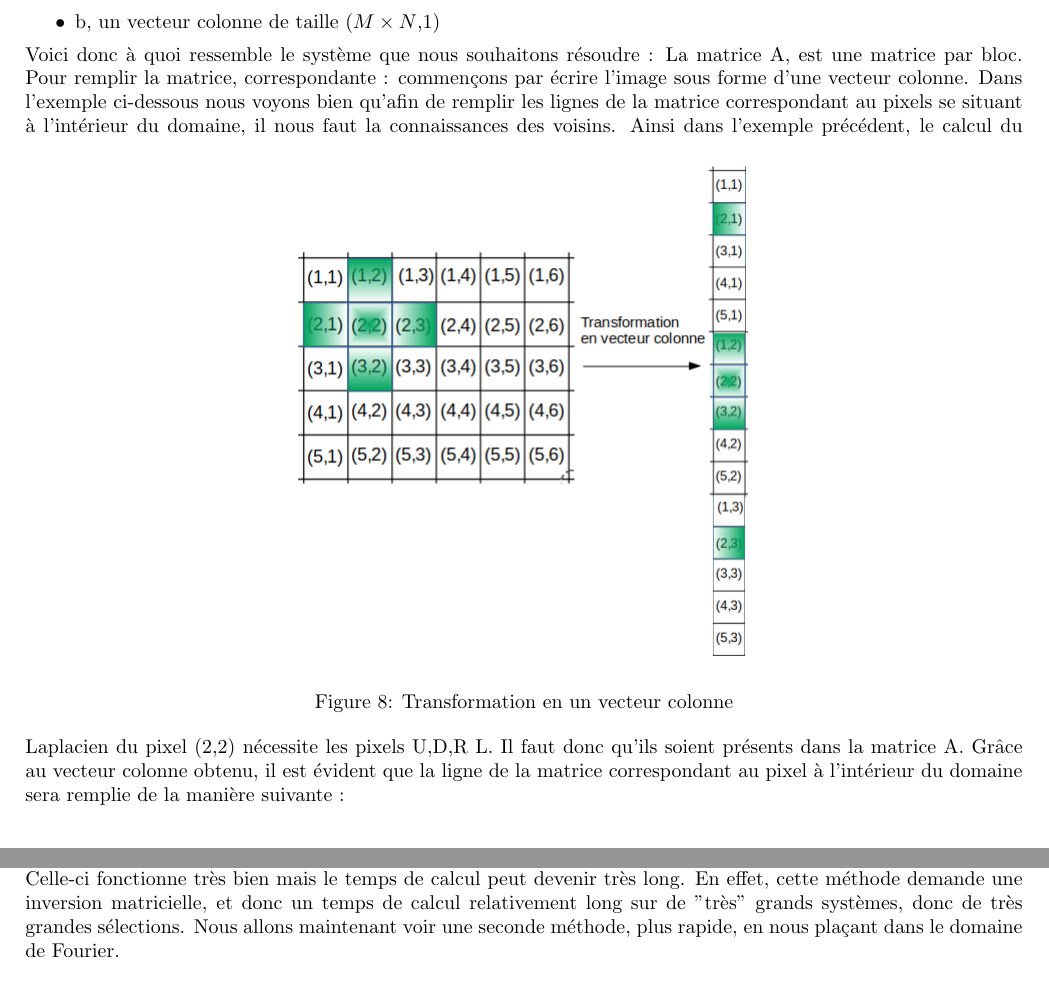
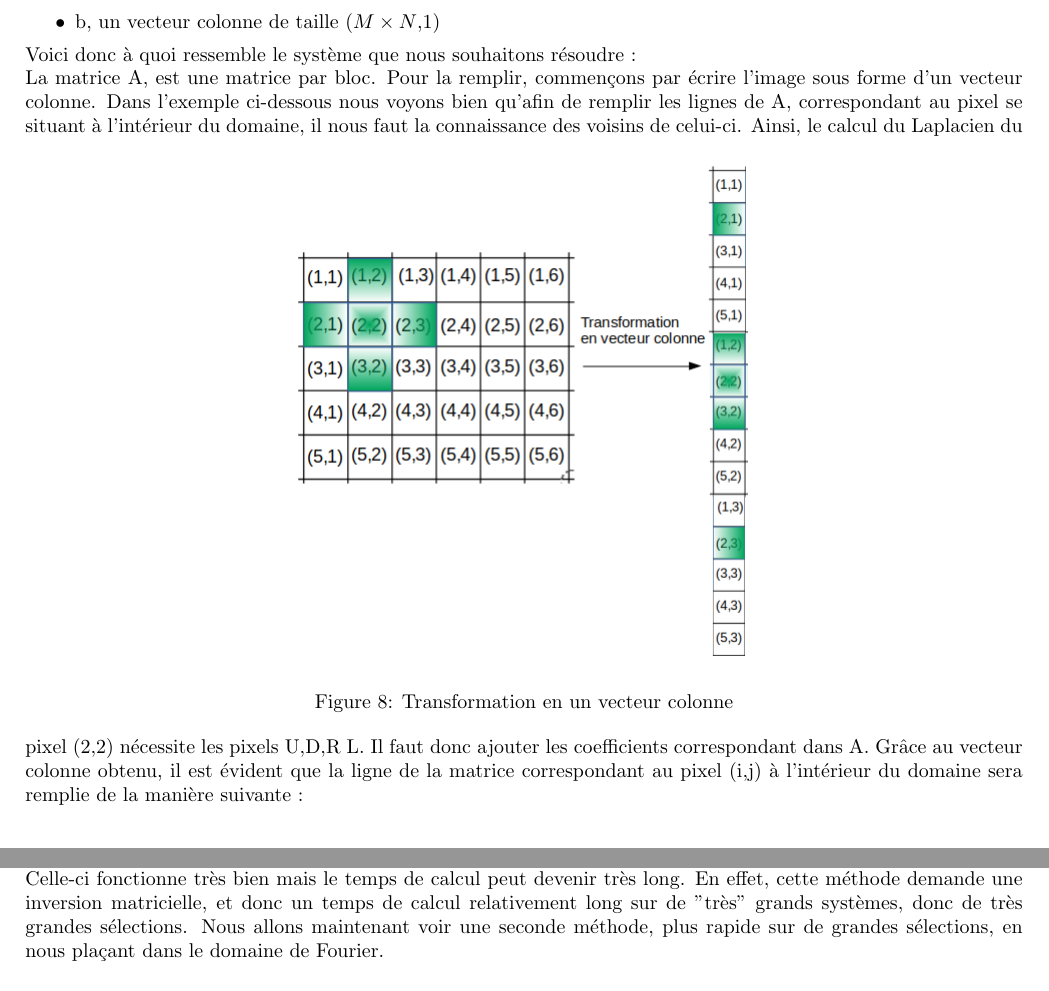
Before and after one commit to MVirginie/BlendIm, a LaTeX document (Memory/Rapport.tex, which reads Memory/Chapters/03_Discretisation.tex): two parts of pages 9 and 12 of 26, joined at a grey line, cut so that both start at the same text. Compiled offline with pdfLaTeX.

Commit message:
Correction fautes partie 3

```diff
--- a/Memory/Chapters/03_Discretisation.tex
+++ b/Memory/Chapters/03_Discretisation.tex
@@ -104,14 +104,14 @@ Avec :
 \item I, un vecteur colonne de taille ($M\times N$,1)
 \item b, un vecteur colonne de taille ($M\times N$,1)
 \end{itemize}
-Voici donc à quoi ressemble le système que nous souhaitons résoudre :
-La matrice A, est une matrice par bloc. Pour remplir la matrice, correspondante : commençons par écrire l'image sous forme d'une vecteur colonne. Dans l'exemple ci-dessous nous voyons bien qu'afin de remplir les lignes de la matrice correspondant au pixels se situant à l'intérieur du domaine, il nous faut la connaissances des voisins.
+Voici donc à quoi ressemble le système que nous souhaitons résoudre :\newline
+La matrice A, est une matrice par bloc. Pour la remplir, commençons par écrire l'image sous forme d'un vecteur colonne. Dans l'exemple ci-dessous nous voyons bien qu'afin de remplir les lignes de A, correspondant au pixel se situant à l'intérieur du domaine, il nous faut la connaissance des voisins de celui-ci.
 \begin{figure}[!h]
 \centering
 \includegraphics[scale=0.5]{Images/laplacienIJ.png}
 \caption{Transformation en un vecteur colonne}
 \end{figure}
-Ainsi dans l'exemple précédent, le calcul du Laplacien du pixel (2,2) nécessite les pixels U,D,R L. Il faut donc qu'ils soient présents dans la matrice A. Grâce au vecteur colonne obtenu, il est évident que la ligne de la matrice correspondant au pixel à l'intérieur du domaine sera remplie de la manière  suivante :
+Ainsi, le calcul du Laplacien du pixel (2,2) nécessite les pixels U,D,R L. Il faut donc ajouter les coefficients correspondant dans A. Grâce au vecteur colonne obtenu, il est évident que la ligne de la matrice correspondant au pixel (i,j) à l'intérieur du domaine sera remplie de la manière  suivante :
 \begin{center}
 \begin{equation}
 \left.
@@ -278,4 +278,4 @@ $I = A^{-1}b$.
 \includegraphics[width = 120pt]{Images/result.png}
 \caption{Résultat obtenu}\hfill
 \end{figure}
-Nous ajouterons dans la section suivante les résultats obtenus à l'aide de cette méthode. \\ Celle-ci fonctionne très bien mais le temps de calcul peut devenir très long. En effet, cette méthode demande une inversion matricielle, et donc un temps de calcul relativement long sur de "très" grands systèmes, donc de très grandes sélections. Nous allons maintenant voir une seconde méthode, plus rapide, en nous plaçant dans le domaine de Fourier.
+Nous ajouterons dans la section suivante les résultats obtenus à l'aide de cette méthode. \\ Celle-ci fonctionne très bien mais le temps de calcul peut devenir très long. En effet, cette méthode demande une inversion matricielle, et donc un temps de calcul relativement long sur de "très" grands systèmes, donc de très grandes sélections. Nous allons maintenant voir une seconde méthode, plus rapide sur de grandes sélections, en nous plaçant dans le domaine de Fourier.
```
Also changed, not shown: Memory/Chapters/03_Discretisation.tex (6 more changed lines).
